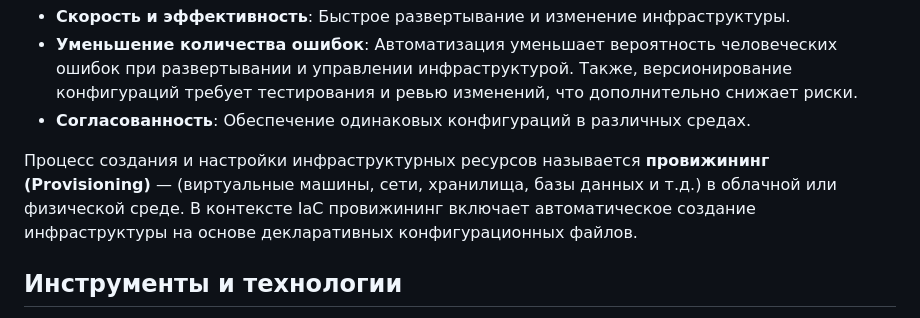
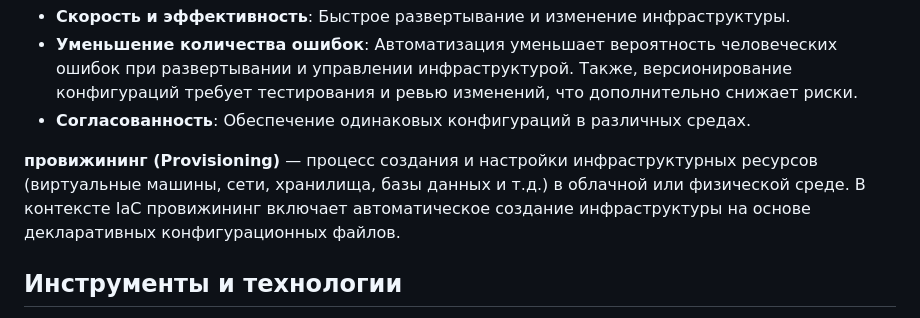
Before and after one commit to mcroitor/automation, a Markdown page: 08_iac.md, the part around the change. Rendered like a GitHub page.

Commit message:
Update 08_iac.md
Co-authored-by: Copilot <175728472+Copilot@users.noreply.github.com>

```diff
--- a/08_iac.md
+++ b/08_iac.md
@@ -56,7 +56,7 @@
 - **Уменьшение количества ошибок**: Автоматизация уменьшает вероятность человеческих ошибок при развертывании и управлении инфраструктурой. Также, версионирование конфигураций требует тестирования и ревью изменений, что дополнительно снижает риски.
 - **Согласованность**: Обеспечение одинаковых конфигураций в различных средах.
 
-Процесс создания и настройки инфраструктурных ресурсов называется **провижининг (Provisioning)** —  (виртуальные машины, сети, хранилища, базы данных и т.д.) в облачной или физической среде. В контексте IaC провижининг включает автоматическое создание инфраструктуры на основе декларативных конфигурационных файлов.
+**провижининг (Provisioning)** — процесс создания и настройки инфраструктурных ресурсов (виртуальные машины, сети, хранилища, базы данных и т.д.) в облачной или физической среде. В контексте IaC провижининг включает автоматическое создание инфраструктуры на основе декларативных конфигурационных файлов.
 
 ## Инструменты и технологии
 
```
